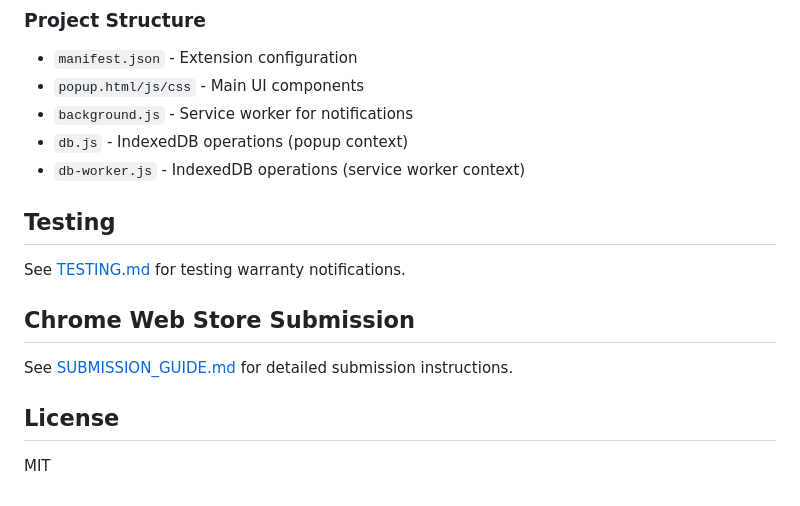
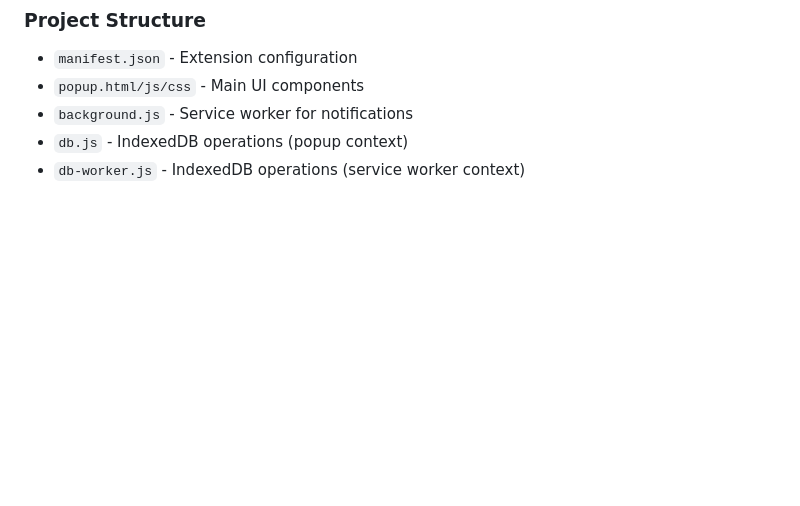
Before and after one commit to pkumar7/warranty-tracker-website, a Markdown page: README.md, the part around the change. Rendered like a GitHub page; blank space fills up the shorter version.

Commit message:
removing unnecessary content in README.md

```diff
--- a/README.md
+++ b/README.md
@@ -107,15 +107,3 @@ The extension uses:
 - `background.js` - Service worker for notifications
 - `db.js` - IndexedDB operations (popup context)
 - `db-worker.js` - IndexedDB operations (service worker context)
-
-## Testing
-
-See [TESTING.md](TESTING.md) for testing warranty notifications.
-
-## Chrome Web Store Submission
-
-See [SUBMISSION_GUIDE.md](SUBMISSION_GUIDE.md) for detailed submission instructions.
-
-## License
-
-MIT
```
